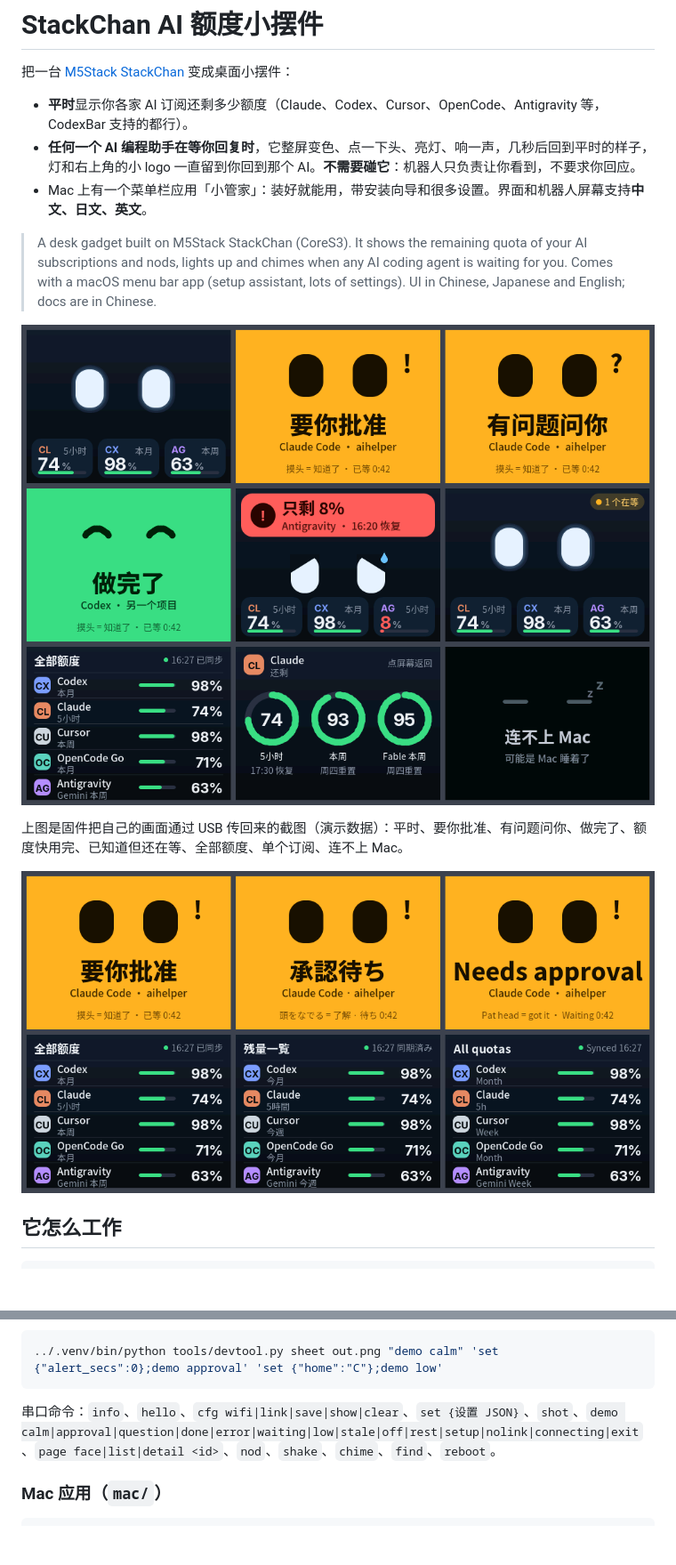
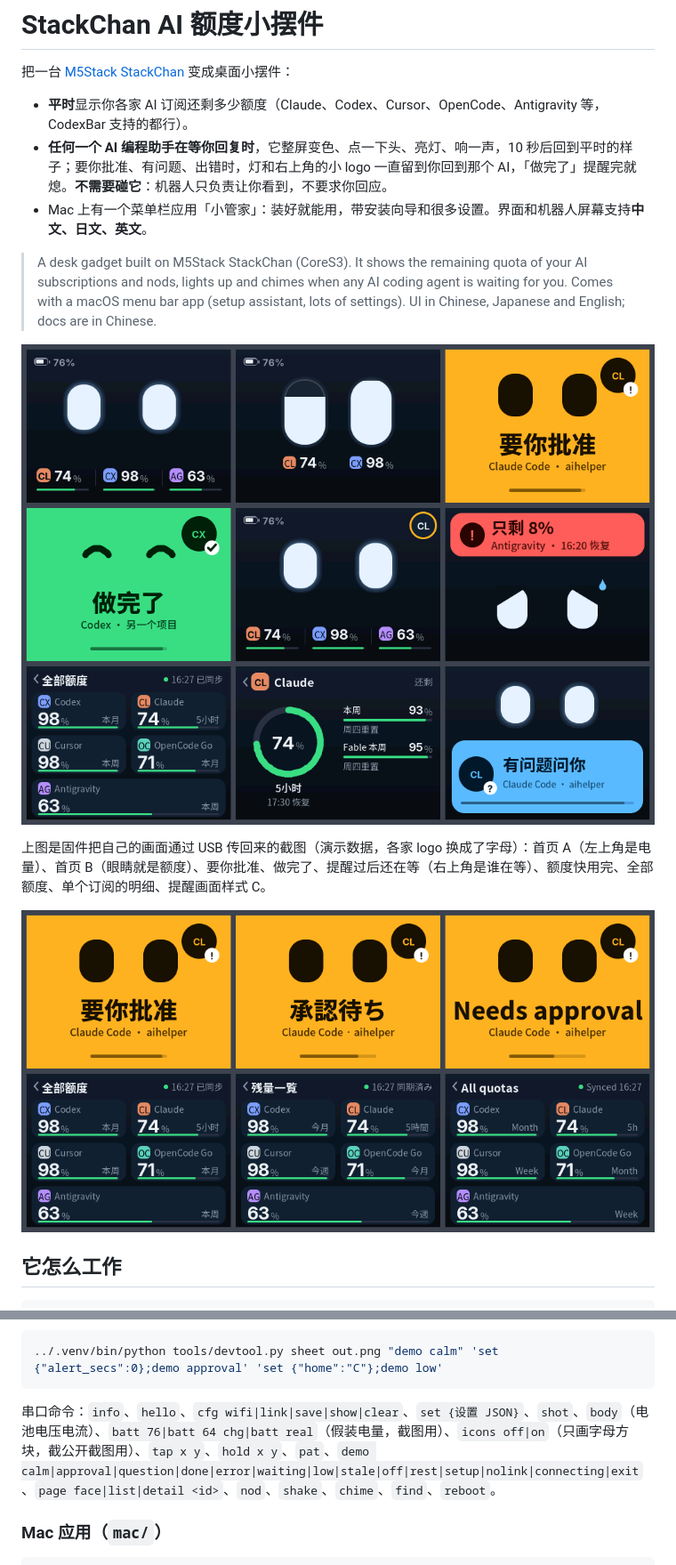
Before and after one commit to rayraid/stackchan-ai-quota, a Markdown page: README.md, 2 parts joined by grey strips. Shown at 89% size. GitHub-like rendering; pictures changed too: docs/languages.png, docs/screens.png; blank space fills up the shorter version.

````diff
--- a/README.md
+++ b/README.md
@@ -3,14 +3,14 @@
 把一台 [M5Stack StackChan](https://docs.m5stack.com/en/StackChan) 变成桌面小摆件：
 
 - **平时**显示你各家 AI 订阅还剩多少额度（Claude、Codex、Cursor、OpenCode、Antigravity 等，CodexBar 支持的都行）。
-- **任何一个 AI 编程助手在等你回复时**，它整屏变色、点一下头、亮灯、响一声，几秒后回到平时的样子，灯和右上角的小 logo 一直留到你回到那个 AI。**不需要碰它**：机器人只负责让你看到，不要求你回应。
+- **任何一个 AI 编程助手在等你回复时**，它整屏变色、点一下头、亮灯、响一声，10 秒后回到平时的样子；要你批准、有问题、出错时，灯和右上角的小 logo 一直留到你回到那个 AI，「做完了」提醒完就熄。**不需要碰它**：机器人只负责让你看到，不要求你回应。
 - Mac 上有一个菜单栏应用「小管家」：装好就能用，带安装向导和很多设置。界面和机器人屏幕支持**中文、日文、英文**。
 
 > A desk gadget built on M5Stack StackChan (CoreS3). It shows the remaining quota of your AI subscriptions and nods, lights up and chimes when any AI coding agent is waiting for you. Comes with a macOS menu bar app (setup assistant, lots of settings). UI in Chinese, Japanese and English; docs are in Chinese.
 
 ![机器人屏幕](docs/screens.png)
 
-上图是固件把自己的画面通过 USB 传回来的截图（演示数据）：平时、要你批准、有问题问你、做完了、额度快用完、已知道但还在等、全部额度、单个订阅、连不上 Mac。
+上图是固件把自己的画面通过 USB 传回来的截图（演示数据，各家 logo 换成了字母）：首页 A（左上角是电量）、首页 B（眼睛就是额度）、要你批准、做完了、提醒过后还在等（右上角是谁在等）、额度快用完、全部额度、单个订阅的明细、提醒画面样式 C。
 
 ![三种语言](docs/languages.png)
 
@@ -120,7 +120,7 @@ cd firmware
 ../.venv/bin/python tools/devtool.py sheet out.png "demo calm" 'set {"alert_secs":0};demo approval' 'set {"home":"C"};demo low'
 ```
 
-串口命令：`info`、`hello`、`cfg wifi|link|save|show|clear`、`set {设置 JSON}`、`shot`、`demo calm|approval|question|done|error|waiting|low|stale|off|rest|setup|nolink|connecting|exit`、`page face|list|detail <id>`、`nod`、`shake`、`chime`、`find`、`reboot`。
+串口命令：`info`、`hello`、`cfg wifi|link|save|show|clear`、`set {设置 JSON}`、`shot`、`body`（电池电压电流）、`batt 76|batt 64 chg|batt real`（假装电量，截图用）、`icons off|on`（只画字母方块，截公开截图用）、`tap x y`、`hold x y`、`pat`、`demo calm|approval|question|done|error|waiting|low|stale|off|rest|setup|nolink|connecting|exit`、`page face|list|detail <id>`、`nod`、`shake`、`chime`、`find`、`reboot`。
 
 ### Mac 应用（`mac/`）
 
````
Also changed, not shown: 4 other files.
